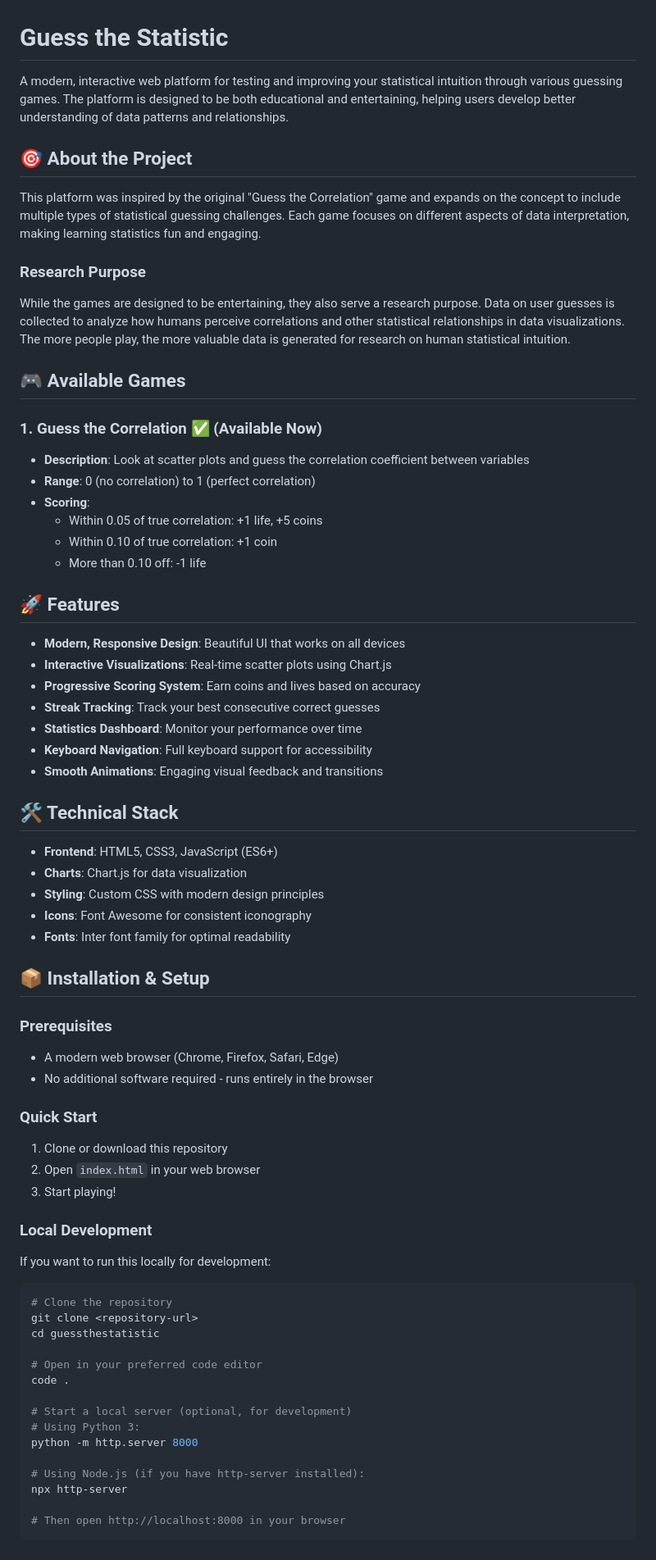
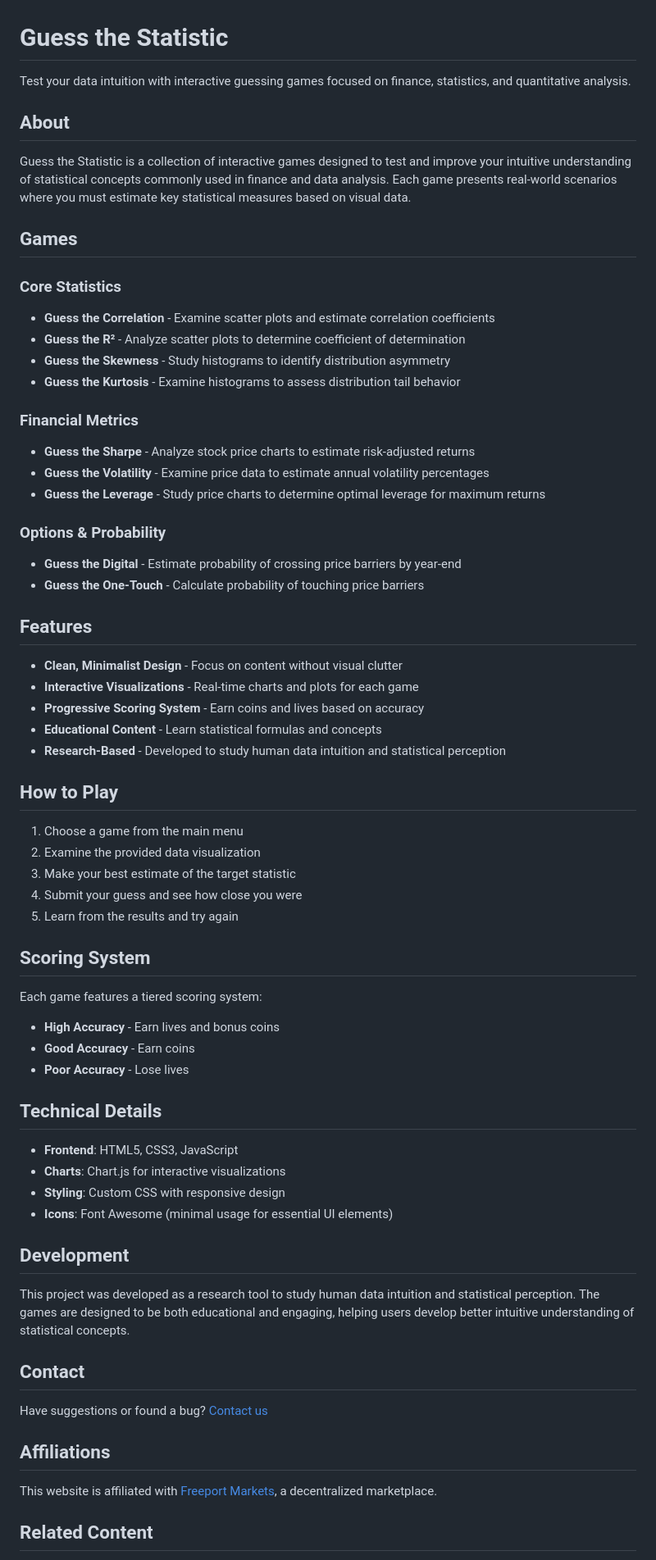
Before and after one commit to Lihong062/guessthestatistic, a Markdown page: README.md, the part around one of its changes. Shown at 82% size. GitHub-like rendering.

````diff
--- a/README.md
+++ b/README.md
@@ -1,74 +1,69 @@
 # Guess the Statistic
 
-A modern, interactive web platform for testing and improving your statistical intuition through various guessing games. The platform is designed to be both educational and entertaining, helping users develop better understanding of data patterns and relationships.
+Test your data intuition with interactive guessing games focused on finance, statistics, and quantitative analysis.
 
-## 🎯 About the Project
+## About
 
-This platform was inspired by the original "Guess the Correlation" game and expands on the concept to include multiple types of statistical guessing challenges. Each game focuses on different aspects of data interpretation, making learning statistics fun and engaging.
+Guess the Statistic is a collection of interactive games designed to test and improve your intuitive understanding of statistical concepts commonly used in finance and data analysis. Each game presents real-world scenarios where you must estimate key statistical measures based on visual data.
 
-### Research Purpose
+## Games
 
-While the games are designed to be entertaining, they also serve a research purpose. Data on user guesses is collected to analyze how humans perceive correlations and other statistical relationships in data visualizations. The more people play, the more valuable data is generated for research on human statistical intuition.
+### Core Statistics
+- **Guess the Correlation** - Examine scatter plots and estimate correlation coefficients
+- **Guess the R²** - Analyze scatter plots to determine coefficient of determination
+- **Guess the Skewness** - Study histograms to identify distribution asymmetry
+- **Guess the Kurtosis** - Examine histograms to assess distribution tail behavior
 
-## 🎮 Available Games
+### Financial Metrics
+- **Guess the Sharpe** - Analyze stock price charts to estimate risk-adjusted returns
+- **Guess the Volatility** - Examine price data to estimate annual volatility percentages
+- **Guess the Leverage** - Study price charts to determine optimal leverage for maximum returns
 
-### 1. Guess the Correlation ✅ (Available Now)
-- **Description**: Look at scatter plots and guess the correlation coefficient between variables
-- **Range**: 0 (no correlation) to 1 (perfect correlation)
-- **Scoring**:
-  - Within 0.05 of true correlation: +1 life, +5 coins
-  - Within 0.10 of true correlation: +1 coin
-  - More than 0.10 off: -1 life
+### Options & Probability
+- **Guess the Digital** - Estimate probability of crossing price barriers by year-end
+- **Guess the One-Touch** - Calculate probability of touching price barriers
 
+## Features
 
+- **Clean, Minimalist Design** - Focus on content without visual clutter
+- **Interactive Visualizations** - Real-time charts and plots for each game
+- **Progressive Scoring System** - Earn coins and lives based on accuracy
+- **Educational Content** - Learn statistical formulas and concepts
+- **Research-Based** - Developed to study human data intuition and statistical perception
 
-## 🚀 Features
+## How to Play
 
-- **Modern, Responsive Design**: Beautiful UI that works on all devices
-- **Interactive Visualizations**: Real-time scatter plots using Chart.js
-- **Progressive Scoring System**: Earn coins and lives based on accuracy
-- **Streak Tracking**: Track your best consecutive correct guesses
-- **Statistics Dashboard**: Monitor your performance over time
-- **Keyboard Navigation**: Full keyboard support for accessibility
-- **Smooth Animations**: Engaging visual feedback and transitions
+1. Choose a game from the main menu
+2. Examine the provided data visualization
+3. Make your best estimate of the target statistic
+4. Submit your guess and see how close you were
+5. Learn from the results and try again
 
-## 🛠️ Technical Stack
+## Scoring System
 
-- **Frontend**: HTML5, CSS3, JavaScript (ES6+)
-- **Charts**: Chart.js for data visualization
-- **Styling**: Custom CSS with modern design principles
-- **Icons**: Font Awesome for consistent iconography
-- **Fonts**: Inter font family for optimal readability
+Each game features a tiered scoring system:
+- **High Accuracy** - Earn lives and bonus coins
+- **Good Accuracy** - Earn coins
+- **Poor Accuracy** - Lose lives
 
-## 📦 Installation & Setup
+## Technical Details
 
-### Prerequisites
-- A modern web browser (Chrome, Firefox, Safari, Edge)
-- No additional software required - runs entirely in the browser
+- **Frontend**: HTML5, CSS3, JavaScript
+- **Charts**: Chart.js for interactive visualizations
+- **Styling**: Custom CSS with responsive design
+- **Icons**: Font Awesome (minimal usage for essential UI elements)
 
-### Quick Start
-1. Clone or download this repository
-2. Open `index.html` in your web browser
-3. Start playing!
+## Development
 
-### Local Development
-If you want to run this locally for development:
+This project was developed as a research tool to study human data intuition and statistical perception. The games are designed to be both educational and engaging, helping users develop better intuitive understanding of statistical concepts.
 
-```bash
-# Clone the repository
-git clone <repository-url>
-cd guessthestatistic
+## Contact
 
-# Open in your preferred code editor
-code .
+Have suggestions or found a bug? [Contact us](mailto:contact@guessthestatistic.com)
 
-# Start a local server (optional, for development)
-# Using Python 3:
-python -m http.server 8000
+## Affiliations
 
-# Using Node.js (if you have http-server installed):
-npx http-server
+This website is affiliated with [Freeport Markets](https://freeportmarkets.com), a decentralized marketplace.
 
-# Then open http://localhost:8000 in your browser
-```
+## Related Content
 
````
Also changed, not shown: other parts of README.md (+2 -109 lines).
